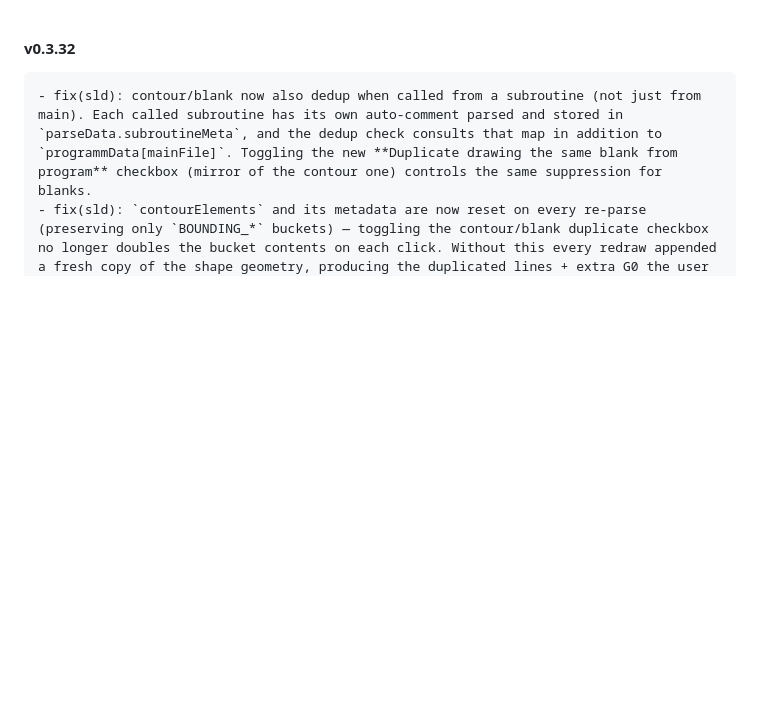
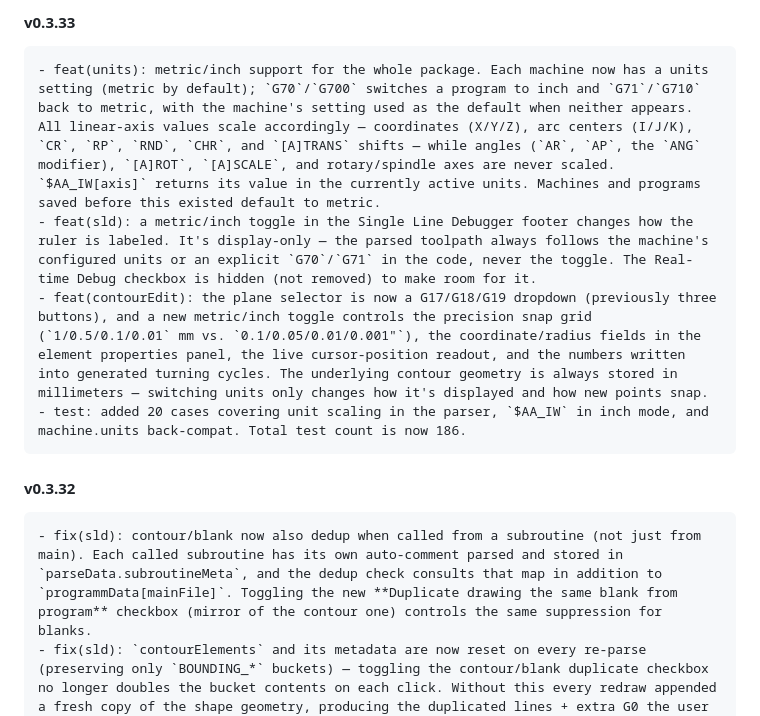
Before and after one commit to staniska/sinumerik-highlight, a Markdown page: CHANGELOG.md, the part around the change. Rendered like a GitHub page; blank space fills up the shorter version.

```diff
--- a/CHANGELOG.md
+++ b/CHANGELOG.md
@@ -1,3 +1,9 @@
+#### v0.3.33
+    - feat(units): metric/inch support for the whole package. Each machine now has a units setting (metric by default); `G70`/`G700` switches a program to inch and `G71`/`G710` back to metric, with the machine's setting used as the default when neither appears. All linear-axis values scale accordingly — coordinates (X/Y/Z), arc centers (I/J/K), `CR`, `RP`, `RND`, `CHR`, and `[A]TRANS` shifts — while angles (`AR`, `AP`, the `ANG` modifier), `[A]ROT`, `[A]SCALE`, and rotary/spindle axes are never scaled. `$AA_IW[axis]` returns its value in the currently active units. Machines and programs saved before this existed default to metric.
+    - feat(sld): a metric/inch toggle in the Single Line Debugger footer changes how the ruler is labeled. It's display-only — the parsed toolpath always follows the machine's configured units or an explicit `G70`/`G71` in the code, never the toggle. The Real-time Debug checkbox is hidden (not removed) to make room for it.
+    - feat(contourEdit): the plane selector is now a G17/G18/G19 dropdown (previously three buttons), and a new metric/inch toggle controls the precision snap grid (`1/0.5/0.1/0.01` mm vs. `0.1/0.05/0.01/0.001"`), the coordinate/radius fields in the element properties panel, the live cursor-position readout, and the numbers written into generated turning cycles. The underlying contour geometry is always stored in millimeters — switching units only changes how it's displayed and how new points snap.
+    - test: added 20 cases covering unit scaling in the parser, `$AA_IW` in inch mode, and machine.units back-compat. Total test count is now 186.
+
 #### v0.3.32
     - fix(sld): contour/blank now also dedup when called from a subroutine (not just from main). Each called subroutine has its own auto-comment parsed and stored in `parseData.subroutineMeta`, and the dedup check consults that map in addition to `programmData[mainFile]`. Toggling the new **Duplicate drawing the same blank from program** checkbox (mirror of the contour one) controls the same suppression for blanks.
     - fix(sld): `contourElements` and its metadata are now reset on every re-parse (preserving only `BOUNDING_*` buckets) — toggling the contour/blank duplicate checkbox no longer doubles the bucket contents on each click. Without this every redraw appended a fresh copy of the shape geometry, producing the duplicated lines + extra G0 the user observed.
```
Also changed, not shown: README.md (+7 -0 lines).
